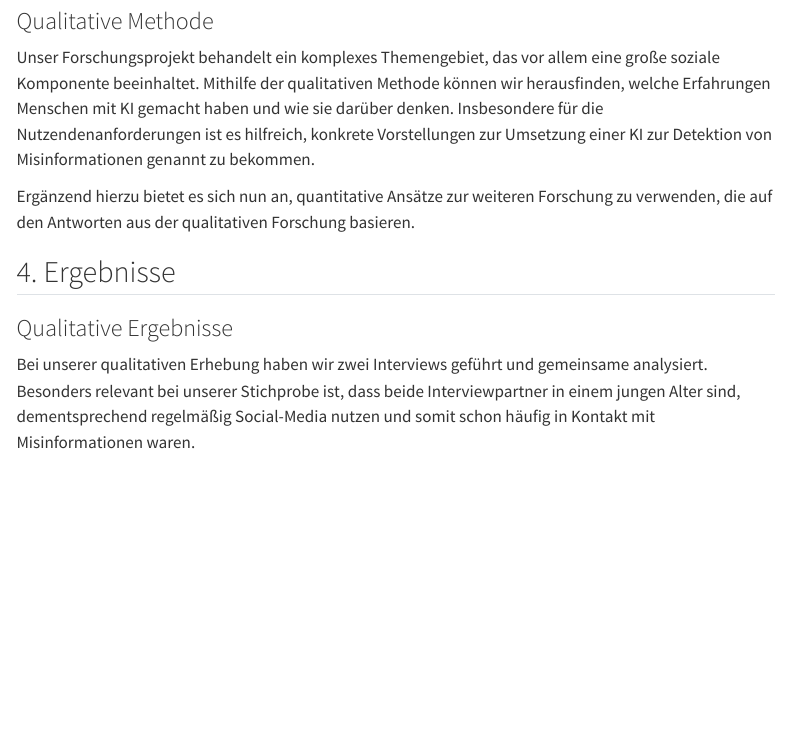
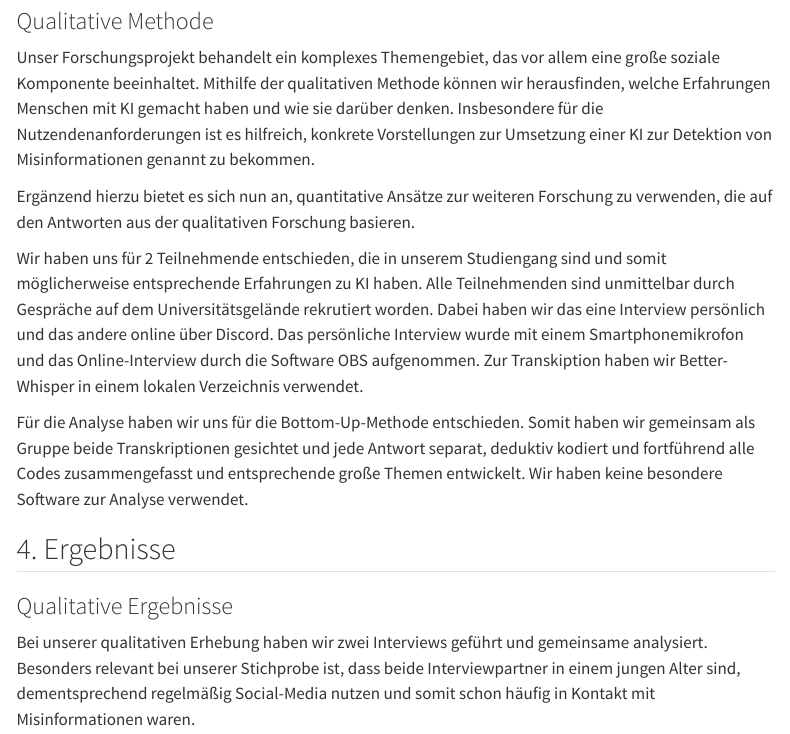
Before and after one commit to nat1vecode/SMNF-GruppeB1, a Quarto document (abstract.qmd): the page in a window 1100 px wide, from 2220 px down. Rendered offline with R 4.5, knitr and Pandoc in place of Quarto, with nearby package versions; menus at the side of the page are left out.

Commit message:
Added more Info to "Methode"

```diff
--- a/abstract.qmd
+++ b/abstract.qmd
@@ -76,6 +76,10 @@ Unser Forschungsprojekt behandelt ein komplexes Themengebiet, das vor allem eine
 
 Ergänzend hierzu bietet es sich nun an, quantitative Ansätze zur weiteren Forschung zu verwenden, die auf den Antworten aus der qualitativen Forschung basieren.
 
+Wir haben uns für 2 Teilnehmende entschieden, die in unserem Studiengang sind und somit möglicherweise entsprechende Erfahrungen zu KI haben. Alle Teilnehmenden sind unmittelbar durch Gespräche auf dem Universitätsgelände rekrutiert worden. Dabei haben wir das eine Interview persönlich und das andere online über Discord. Das persönliche Interview wurde mit einem Smartphonemikrofon und das Online-Interview durch die Software OBS aufgenommen. Zur Transkiption haben wir Better-Whisper in einem lokalen Verzeichnis verwendet.
+
+Für die Analyse haben wir uns für die Bottom-Up-Methode entschieden. Somit haben wir gemeinsam als Gruppe beide Transkriptionen gesichtet und jede Antwort separat, deduktiv kodiert und fortführend alle Codes zusammengefasst und entsprechende große Themen entwickelt. Wir haben keine besondere Software zur Analyse verwendet.
+
 ## 4. Ergebnisse
 
 ### Qualitative Ergebnisse
```
Also changed, not shown: abstract.qmd (2 more changed lines).
